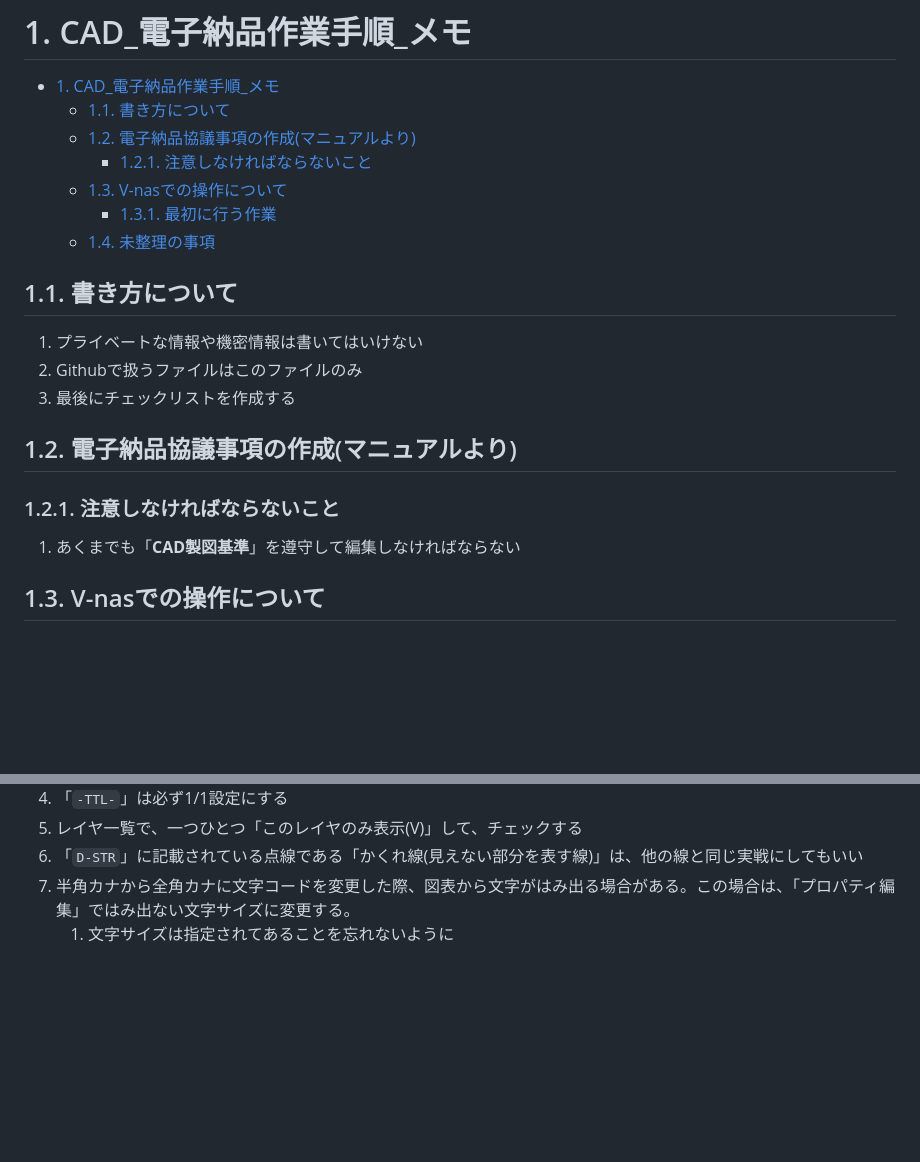
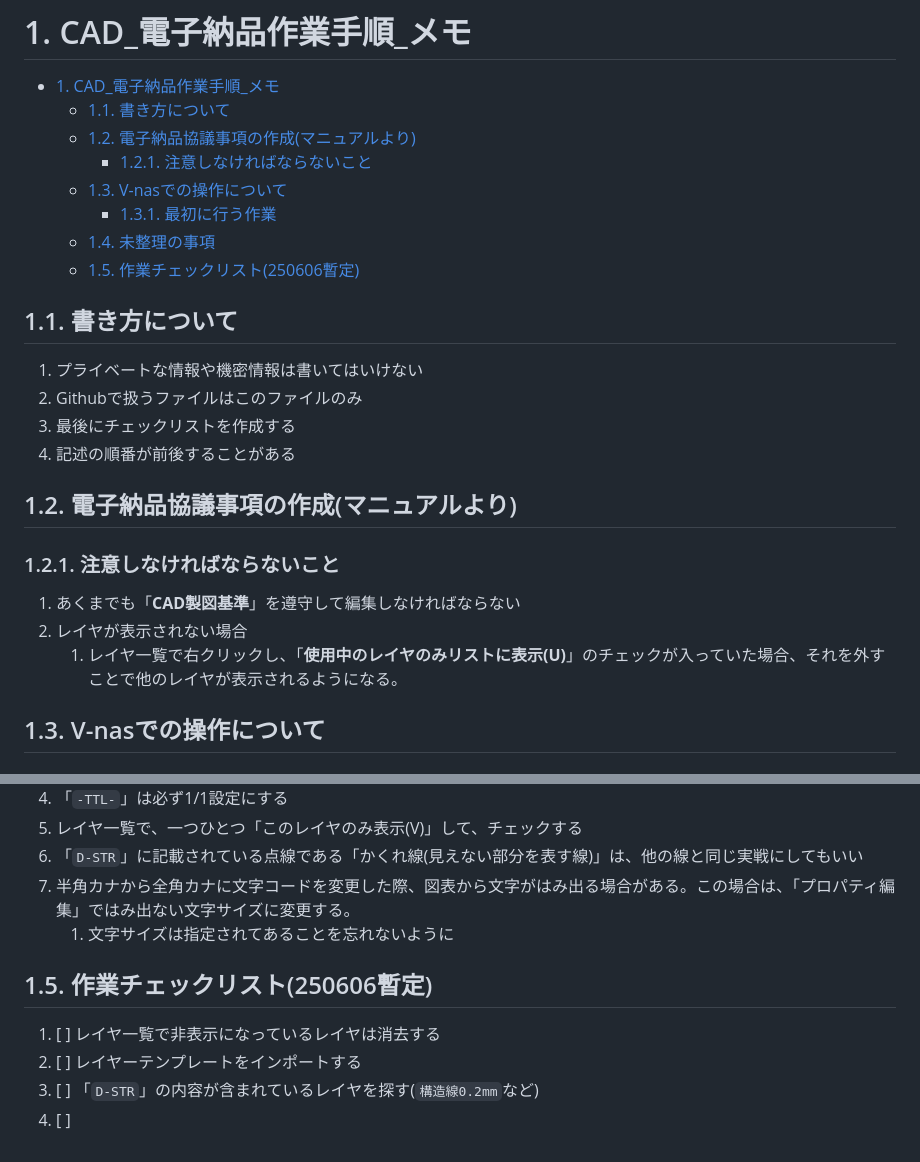
Before and after one commit to niwune2/myNotes, a Markdown page: CAD_電子納品作業手順_メモ.md, 2 parts joined by grey strips. Drawn GitHub-style; blank space fills up the shorter version.

```diff
--- a/CAD_電子納品作業手順_メモ.md
+++ b/CAD_電子納品作業手順_メモ.md
@@ -7,18 +7,22 @@
   - [1.3. V-nasでの操作について](#13-v-nasでの操作について)
     - [1.3.1. 最初に行う作業](#131-最初に行う作業)
   - [1.4. 未整理の事項](#14-未整理の事項)
+  - [1.5. 作業チェックリスト(250606暫定)](#15-作業チェックリスト250606暫定)
 
 ## 1.1. 書き方について
 
 1. プライベートな情報や機密情報は書いてはいけない
 2. Githubで扱うファイルはこのファイルのみ
 3. 最後にチェックリストを作成する
+4. 記述の順番が前後することがある
 
 ## 1.2. 電子納品協議事項の作成(マニュアルより)
 
 ### 1.2.1. 注意しなければならないこと
 
 1. あくまでも「**CAD製図基準**」を遵守して編集しなければならない
+2. レイヤが表示されない場合
+   1. レイヤ一覧で右クリックし、「**使用中のレイヤのみリストに表示(U)**」のチェックが入っていた場合、それを外すことで他のレイヤが表示されるようになる。
 
 ## 1.3. V-nasでの操作について
 
@@ -48,3 +52,10 @@
 6. 「`D-STR`」に記載されている点線である「かくれ線(見えない部分を表す線)」は、他の線と同じ実戦にしてもいい
 7. 半角カナから全角カナに文字コードを変更した際、図表から文字がはみ出る場合がある。この場合は、「プロパティ編集」ではみ出ない文字サイズに変更する。
    1. 文字サイズは指定されてあることを忘れないように
+
+## 1.5. 作業チェックリスト(250606暫定)
+
+1. [ ] レイヤ一覧で非表示になっているレイヤは消去する
+2. [ ] レイヤーテンプレートをインポートする
+3. [ ] 「`D-STR`」の内容が含まれているレイヤを探す(`構造線0.2mm`など)
+4. [ ]
```
Also changed, not shown: other parts of CAD_電子納品作業手順_メモ.md (+1 -1 lines).
